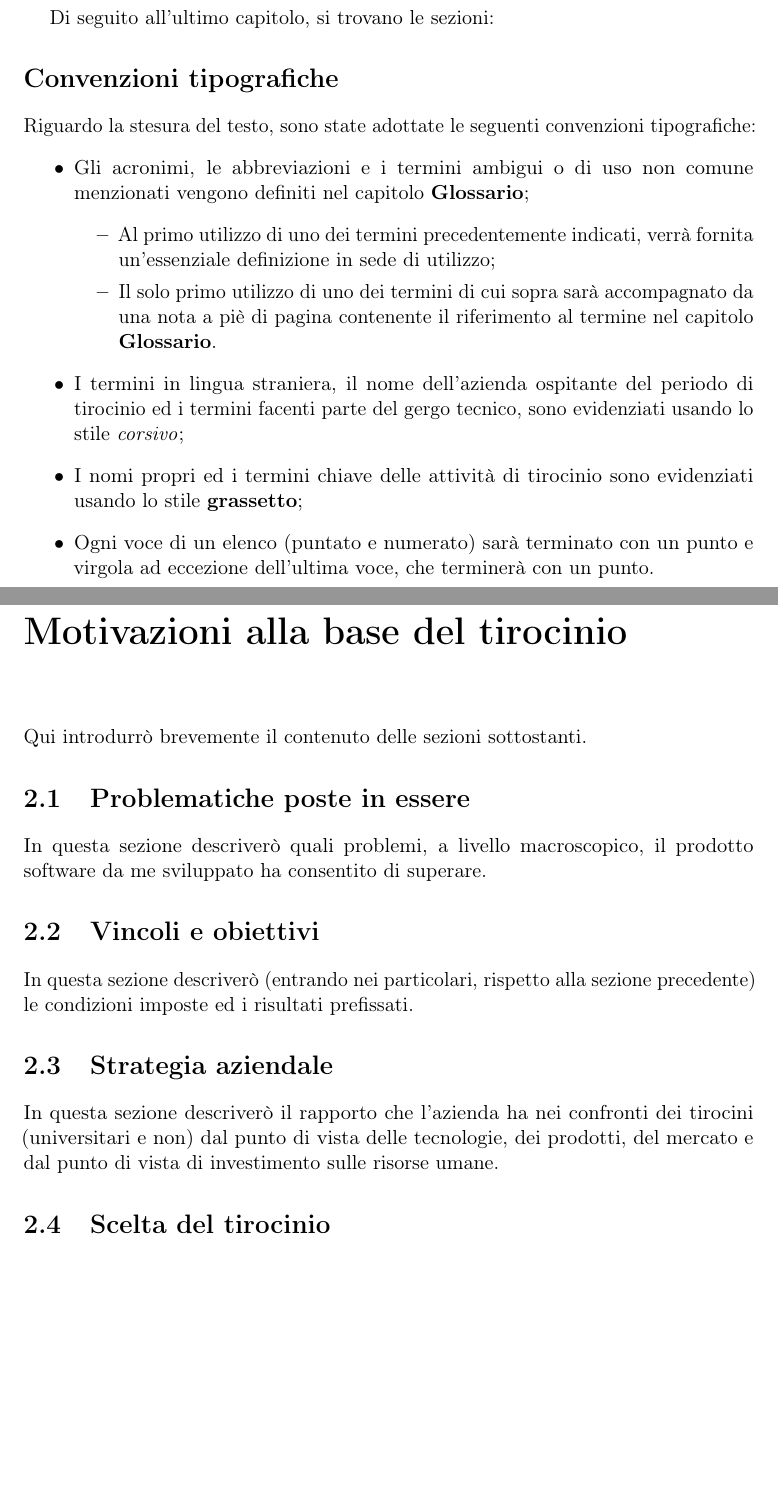
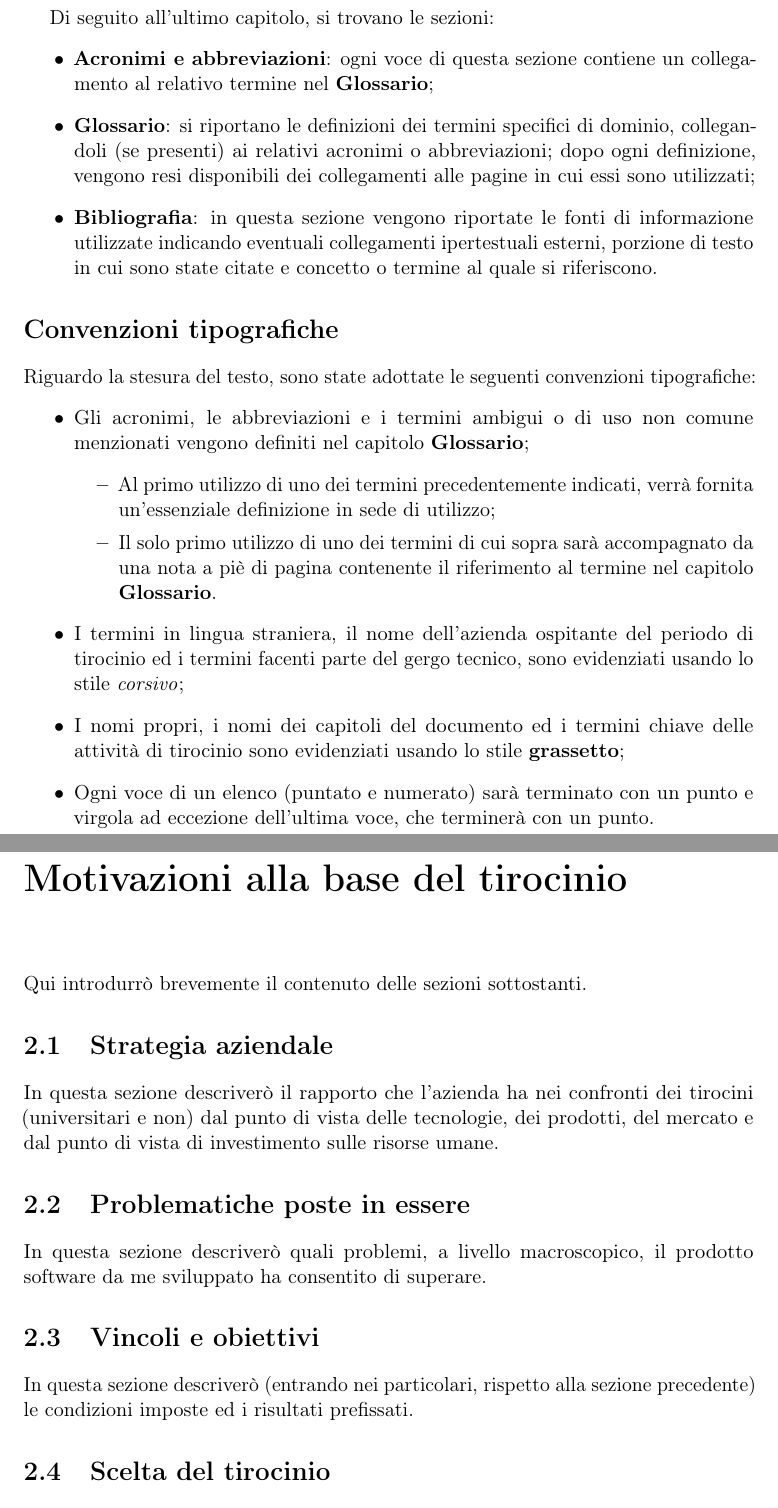
Before and after one commit to MatteoCus/Thesis, a LaTeX thesis (thesis.tex, which reads chapters/motivazioni-tirocinio.tex, preface/summary.tex): two parts of pages 5 and 10 of 16, joined at a grey line, cut so that both start at the same text, the shorter picture padded with empty space. Compiled offline with pdfLaTeX.

Commit message:
Updated summary, fixed index cap.2

```diff
--- a/chapters/motivazioni-tirocinio.tex
+++ b/chapters/motivazioni-tirocinio.tex
@@ -1,6 +1,10 @@
 \chapter{Motivazioni alla base del tirocinio}
 \label{cap:motivazioni-tirocinio}
 Qui introdurrò brevemente il contenuto delle sezioni sottostanti.
+
+\section{Strategia aziendale}
+
+In questa sezione descriverò il rapporto che l'azienda ha nei confronti dei tirocini (universitari e non) dal punto di vista delle tecnologie, dei prodotti, del mercato e dal punto di vista di investimento sulle risorse umane.
 
 \section{Problematiche poste in essere}
 
@@ -10,10 +14,6 @@ In questa sezione descriverò quali problemi, a livello macroscopico, il prodott
 
 In questa sezione descriverò (entrando nei particolari, rispetto alla sezione precedente) le condizioni imposte ed i risultati prefissati.
 
-\section{Strategia aziendale}
-
-In questa sezione descriverò il rapporto che l'azienda ha nei confronti dei tirocini (universitari e non) dal punto di vista delle tecnologie, dei prodotti, del mercato e dal punto di vista di investimento sulle risorse umane.
-
 \section{Scelta del tirocinio}
 
 In questa sezione descriverò le motivazioni che mi hanno portato a scegliere il progetto di tirocinio curricolare, indicando punti a favore e punti a sfavore a monte della scelta.
--- a/preface/summary.tex
+++ b/preface/summary.tex
@@ -34,7 +34,11 @@ Il corpo principale della relazione è suddiviso in 4 capitoli:
 \end{description}
 
 Di seguito all'ultimo capitolo, si trovano le sezioni:
-
+\begin{itemize}
+    \item \textbf{Acronimi e abbreviazioni}: ogni voce di questa sezione contiene un collegamento al relativo termine nel \textbf{Glossario};
+    \item \textbf{Glossario}: si riportano le definizioni dei termini specifici di dominio, collegandoli (se presenti) ai relativi acronimi o abbreviazioni; dopo ogni definizione, vengono resi disponibili dei collegamenti alle pagine in cui essi sono utilizzati;
+    \item \textbf{Bibliografia}: in questa sezione vengono riportate le fonti di informazione utilizzate indicando eventuali collegamenti ipertestuali esterni, porzione di testo in cui sono state citate e concetto o termine al quale si riferiscono.
+\end{itemize}
 
 \section*{Convenzioni tipografiche}
 
@@ -46,7 +50,7 @@ Riguardo la stesura del testo, sono state adottate le seguenti convenzioni tipog
             \item Il solo primo utilizzo di uno dei termini di cui sopra sarà accompagnato da una nota a piè di pagina contenente il riferimento al termine nel capitolo \textbf{Glossario}.
         \end{itemize}
 	\item I termini in lingua straniera, il nome dell'azienda ospitante del periodo di tirocinio ed i termini facenti parte del gergo tecnico, sono evidenziati usando lo stile \textit{corsivo};
-	\item I nomi propri ed i termini chiave delle attività di tirocinio sono evidenziati usando lo stile \textbf{grassetto};
+	\item I nomi propri, i nomi dei capitoli del documento ed i termini chiave delle attività di tirocinio sono evidenziati usando lo stile \textbf{grassetto};
 	\item Ogni voce di un elenco (puntato e numerato) sarà terminato con un punto e virgola ad eccezione dell'ultima voce, che terminerà con un punto.
 \end{itemize}
 
```
